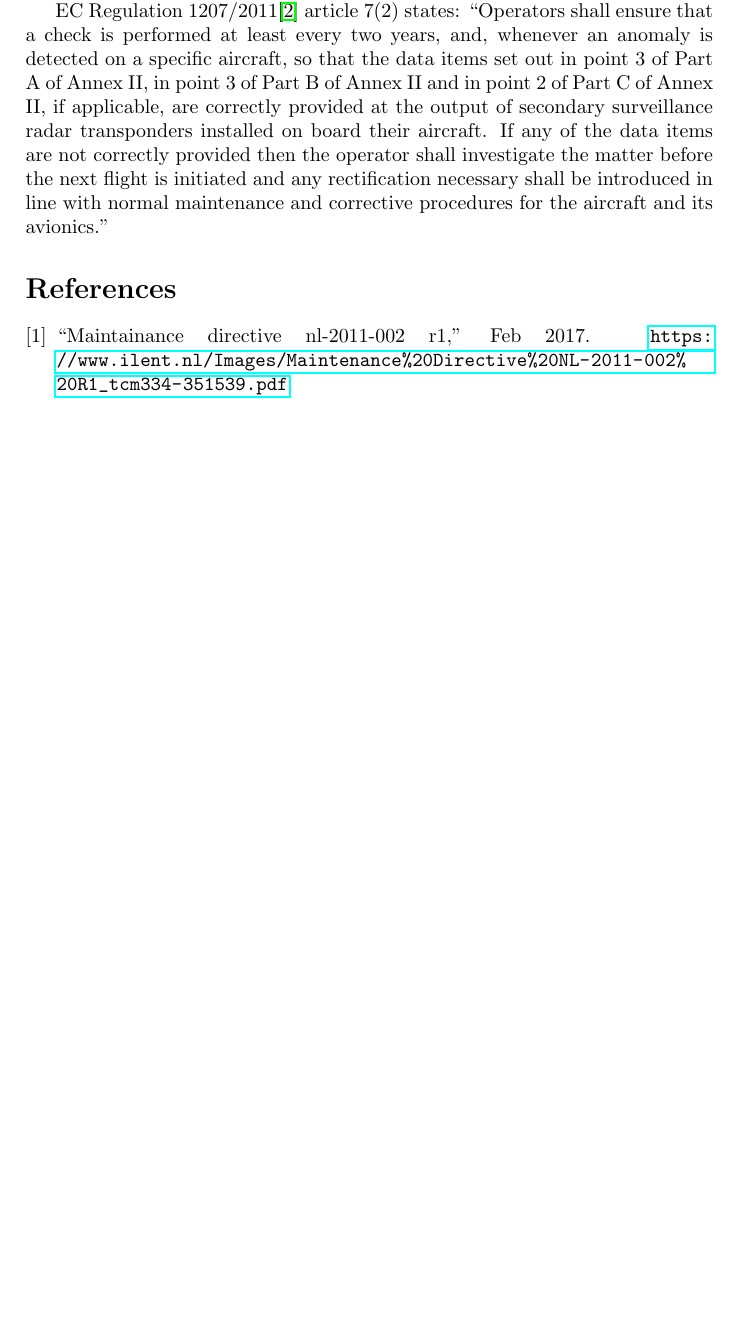
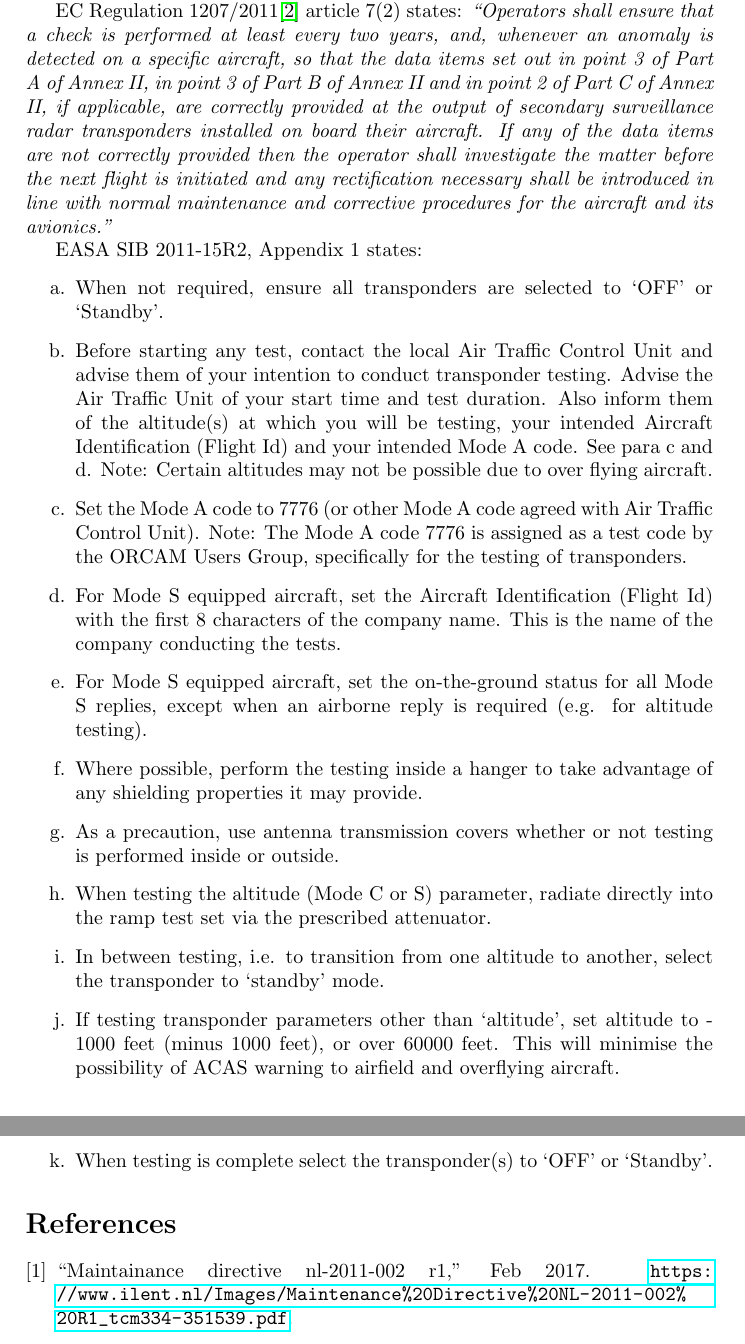
Before and after one commit to roeles/transponder_check, a LaTeX document (transponder_check.tex): part of the page before the commit and two parts of pages 1 and 2 of 2 after it, the two joined at a grey line, cut so that both start at the same text, the shorter picture padded with empty space. Compiled offline with pdfLaTeX.

Commit message:
Some further quotes from relevant documents.

```diff
--- a/transponder_check.tex
+++ b/transponder_check.tex
@@ -38,9 +38,24 @@
 \begin{document}
 
 \section{Introduction}
-The Dutch government writes in MD NL-2011-002 R1\cite{NL_2011_002_R1}, Appendix A, Table 1, Footnote 3: ``Refer to EC Regulation 1207/2011 article 7(2) for mandatory periodic testing of Mode S Transponder systems.''
+The Dutch government writes in MD NL-2011-002 R1\cite{NL_2011_002_R1}, Appendix A, Table 1, Footnote 3: \emph{``Refer to EC Regulation 1207/2011 article 7(2) for mandatory periodic testing of Mode S Transponder systems.''}
 
-EC Regulation 1207/2011\cite{EC_1207_2011} article 7(2) states: ``Operators shall ensure that a check is performed at least every two years, and, whenever an anomaly is detected on a specific aircraft, so that the data items set out in point 3 of Part A of Annex II, in point 3 of Part B of Annex II and in point 2 of Part C of Annex II, if applicable, are correctly provided at the output of secondary surveillance radar transponders installed on board their aircraft. If any of the data items are not correctly provided then the operator shall investigate the matter before the next flight is initiated and any rectification necessary shall be introduced in line with normal maintenance and corrective procedures for the aircraft and its avionics.''
+EC Regulation 1207/2011\cite{EC_1207_2011} article 7(2) states: \emph{``Operators shall ensure that a check is performed at least every two years, and, whenever an anomaly is detected on a specific aircraft, so that the data items set out in point 3 of Part A of Annex II, in point 3 of Part B of Annex II and in point 2 of Part C of Annex II, if applicable, are correctly provided at the output of secondary surveillance radar transponders installed on board their aircraft. If any of the data items are not correctly provided then the operator shall investigate the matter before the next flight is initiated and any rectification necessary shall be introduced in line with normal maintenance and corrective procedures for the aircraft and its avionics.''}
+
+EASA SIB 2011-15R2, Appendix 1 states:
+\begin{itemize}
+\item[a.]{When not required, ensure all transponders are selected to ‘OFF’ or ‘Standby’.}
+\item[b.]{Before starting any test, contact the local Air Traffic Control Unit and advise them of your intention to conduct transponder testing. Advise the Air Traffic Unit of your start time and test duration. Also inform them of the altitude(s) at which you will be testing, your intended Aircraft Identification (Flight Id) and your intended Mode A code. See para c and d. Note: Certain altitudes may not be possible due to over flying aircraft.}
+\item[c.]{Set the Mode A code to 7776 (or other Mode A code agreed with Air Traffic Control Unit). Note: The Mode A code 7776 is assigned as a test code by the ORCAM Users Group, specifically for the testing of transponders.}
+\item[d.]{For Mode S equipped aircraft, set the Aircraft Identification (Flight Id) with the first 8 characters of the company name. This is the name of the company conducting the tests.}
+\item[e.]{For Mode S equipped aircraft, set the on-the-ground status for all Mode S replies, except when an airborne reply is required (e.g. for altitude testing).}
+\item[f.]{Where possible, perform the testing inside a hanger to take advantage of any shielding properties it may provide.}
+\item[g.]{As a precaution, use antenna transmission covers whether or not testing is performed inside or outside.}
+\item[h.]{When testing the altitude (Mode C or S) parameter, radiate directly into the ramp test set via the prescribed attenuator.}
+\item[i.]{In between testing, i.e. to transition from one altitude to another, select the transponder to ‘standby’ mode.}
+\item[j.]{If testing transponder parameters other than ‘altitude’, set altitude to -1000 feet (minus 1000 feet), or over 60000 feet. This will minimise the possibility of ACAS warning to airfield and overflying aircraft.}
+\item[k.]{When testing is complete select the transponder(s) to ‘OFF’ or ‘Standby’.}
+\end{itemize}
 
 
 \bibliographystyle{ieeetr}
```
Also changed, not shown: references.bib (+7 -0 lines).
